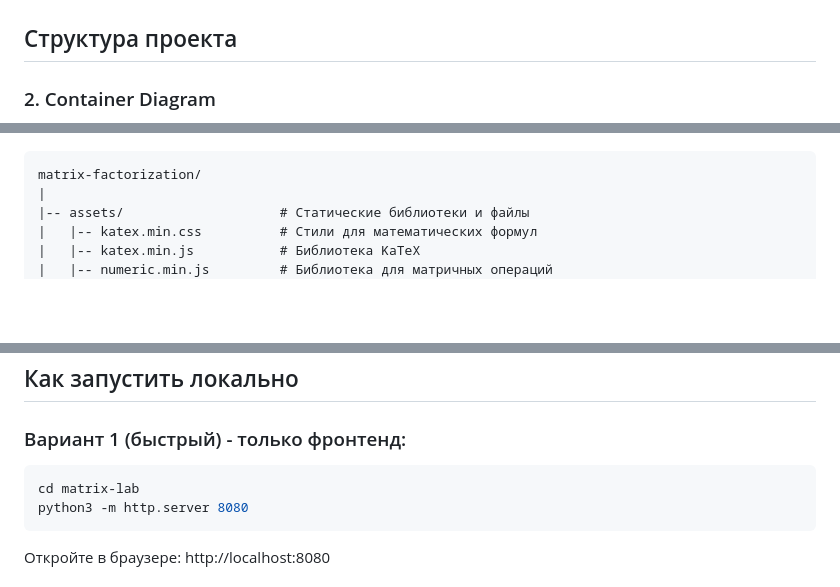
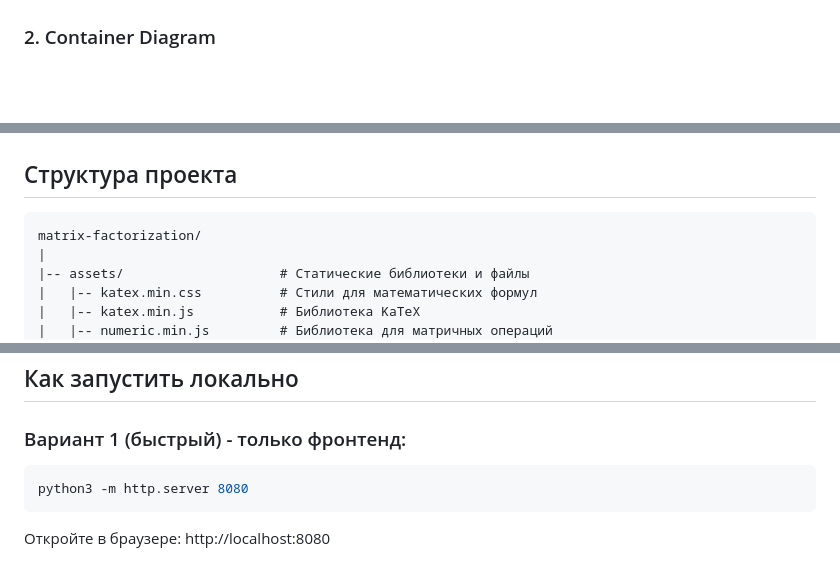
Before and after one commit to hse-ml-visualization/matrix-factorization, a Markdown page: README.md, 3 parts joined by grey strips. GitHub-like rendering; blank space fills up the shorter version.

Commit message:
Update README.md final4

````diff
--- a/README.md
+++ b/README.md
@@ -48,6 +47,4 @@ C4Context
 ```
-## Структура проекта
-
 
 ### 2. Container Diagram
 ```mermaid
@@ -73,4 +60,5 @@ C4Container
 ```
+## Структура проекта
 ```
 matrix-factorization/
 |
@@ -109,7 +97,6 @@ matrix-factorization/
 ### Вариант 1 (быстрый) - только фронтенд:
 
 ```bash
-cd matrix-lab
 python3 -m http.server 8080
 ```
 
````
Also changed, not shown: other parts of README.md (+12 -23 lines).
